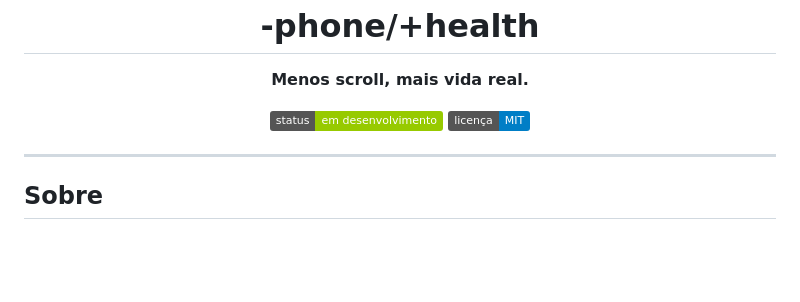
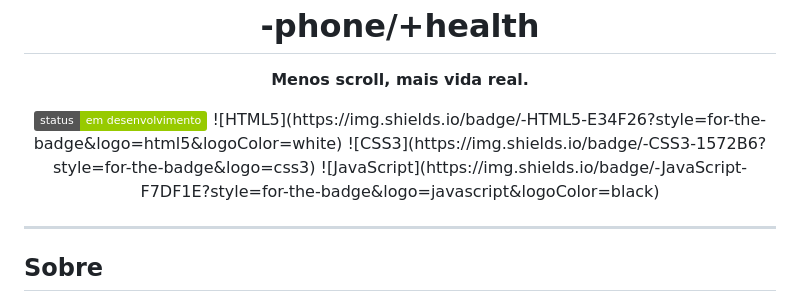
Before and after one commit to RomanticMuffy/-phone-health, a Markdown page: README.md, the part around the change. Rendered like a GitHub page; badges without logos; blank space fills up the shorter version.

Commit message:
Add technology badges to README

```diff
--- a/README.md
+++ b/README.md
@@ -3,7 +3,9 @@
   <p><strong>Menos scroll, mais vida real.</strong></p>
 
   <img src="https://img.shields.io/badge/status-em%20desenvolvimento-green" alt="Status: Em desenvolvimento">
-  <img src="https://img.shields.io/badge/licença-MIT-blue" alt="Licença MIT">
+  ![HTML5](https://img.shields.io/badge/-HTML5-E34F26?style=for-the-badge&logo=html5&logoColor=white)
+  ![CSS3](https://img.shields.io/badge/-CSS3-1572B6?style=for-the-badge&logo=css3)
+  ![JavaScript](https://img.shields.io/badge/-JavaScript-F7DF1E?style=for-the-badge&logo=javascript&logoColor=black)
 </div>
 
 ---
```
